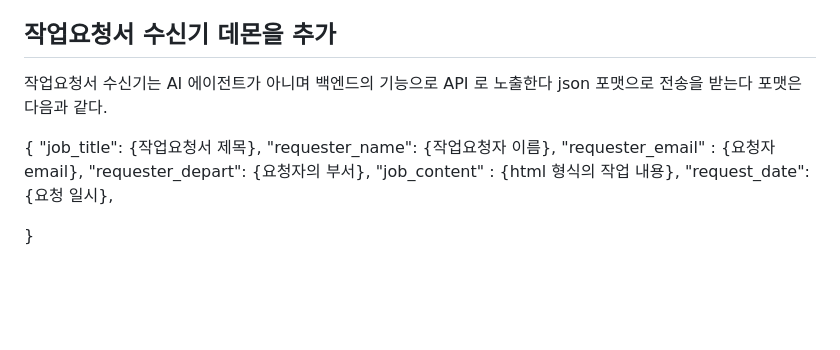
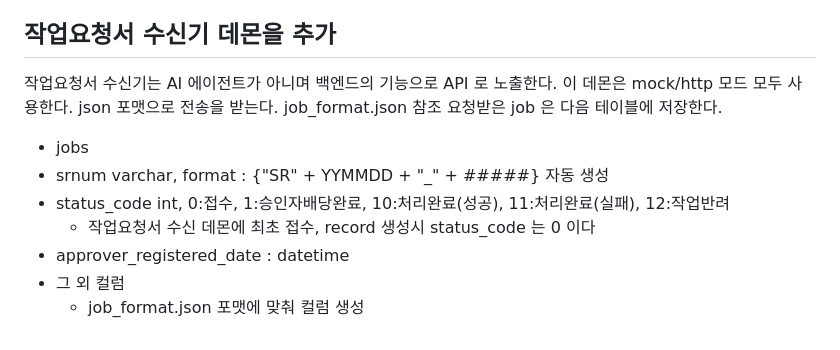
Before and after one commit to ora01000/project-a, a Markdown page: PLAN_AXIT_PLATFORM.md, the part around the change. Drawn GitHub-style; blank space fills up the shorter version.

Commit message:
AXIT 계획서 작업요청서 수신기·jobs 테이블 요구사항 정리
job_format.json 참조, mock/http 공통 사용, jobs 테이블 컬럼·status_code 정의를 반영한다.

Co-authored-by: Cursor <cursoragent@cursor.com>

```diff
--- a/PLAN_AXIT_PLATFORM.md
+++ b/PLAN_AXIT_PLATFORM.md
@@ -292,17 +292,15 @@ agentruntime.is_orchestrator 값이 1인 경우 협업 에이전트이다.
 백엔드 재시작시 agentruntime 테이블에 init 데이터는 추가하지 않는다.
 
 ## 작업요청서 수신기 데몬을 추가
-작업요청서 수신기는 AI 에이전트가 아니며 백엔드의 기능으로 API 로 노출한다
-json 포맷으로 전송을 받는다
-포맷은 다음과 같다.
+작업요청서 수신기는 AI 에이전트가 아니며 백엔드의 기능으로 API 로 노출한다.
+이 데몬은 mock/http 모드 모두 사용한다.
+json 포맷으로 전송을 받는다. job_format.json 참조
+요청받은 job 은 다음 테이블에 저장한다.
 
-{
-  "job_title": {작업요청서 제목},
-  "requester_name": {작업요청자 이름},
-  "requester_email" : {요청자 email},
-  "requester_depart": {요청자의 부서},
-  "job_content" : {html 형식의 작업 내용},
-  "request_date": {요청 일시},
-
-
-}
+- jobs
+ - srnum varchar, format : {"SR" + YYMMDD + "_" + #####} 자동 생성
+ - status_code int, 0:접수, 1:승인자배당완료, 10:처리완료(성공), 11:처리완료(실패), 12:작업반려
+   - 작업요청서 수신 데몬에 최초 접수, record 생성시 status_code 는 0 이다
+ - approver_registered_date : datetime
+ - 그 외 컬럼
+   - job_format.json 포맷에 맞춰 컬럼 생성
```
